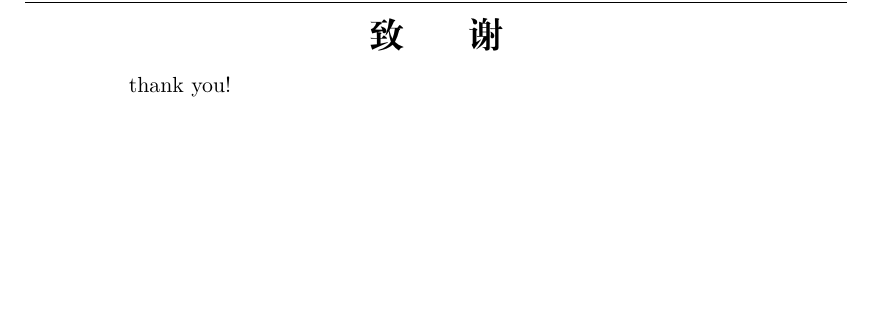
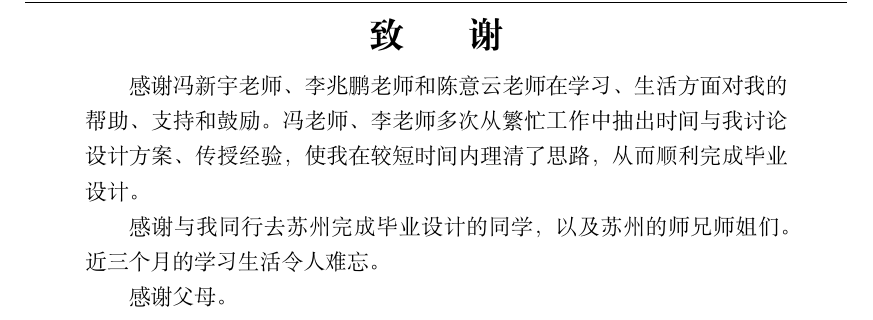
Before and after one commit to hchunhui/thesis, a LaTeX thesis (thesis/main.tex, which reads thesis/thanks.tex): part of page 3 of 51, cut so that both start at the same text, the shorter picture padded with empty space. Compiled offline with XeLaTeX; a missing font is replaced by an installed copy or a similar font.

Commit message:
thank you!

```diff
--- a/thesis/thanks.tex
+++ b/thesis/thanks.tex
@@ -1,3 +1,7 @@
 \begin{thankspage}
-thank you!
+感谢冯新宇老师、李兆鹏老师和陈意云老师在学习、生活方面对我的帮助、支持和鼓励。冯老师、李老师多次从繁忙工作中抽出时间与我讨论设计方案、传授经验，使我在较短时间内理清了思路，从而顺利完成毕业设计。
+
+感谢与我同行去苏州完成毕业设计的同学，以及苏州的师兄师姐们。近三个月的学习生活令人难忘。
+
+感谢父母。
 \end{thankspage}
```
